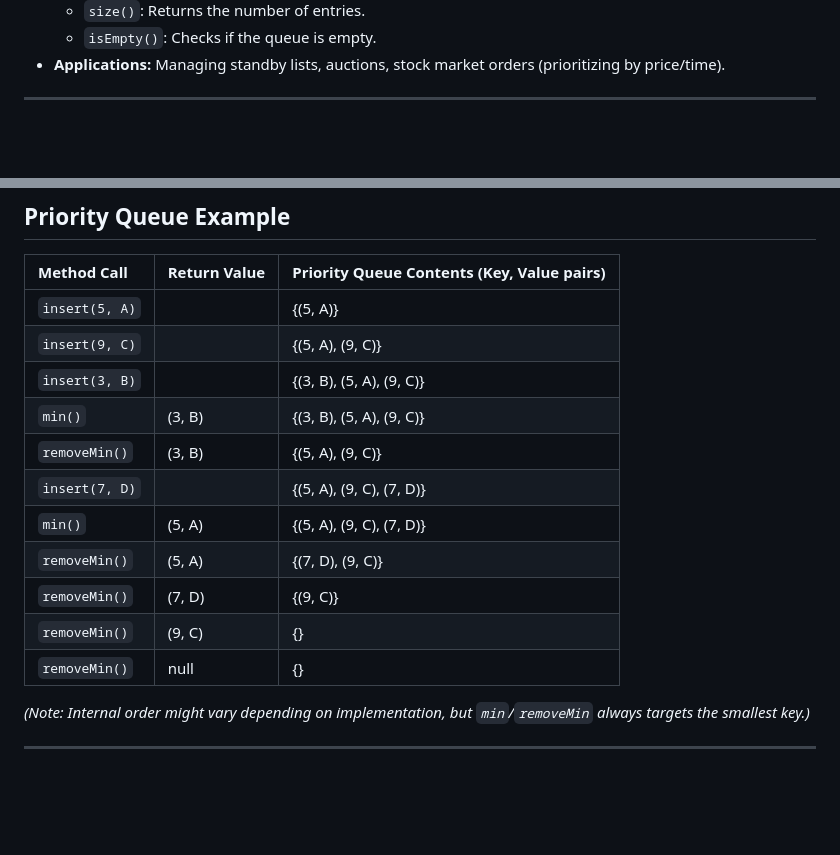
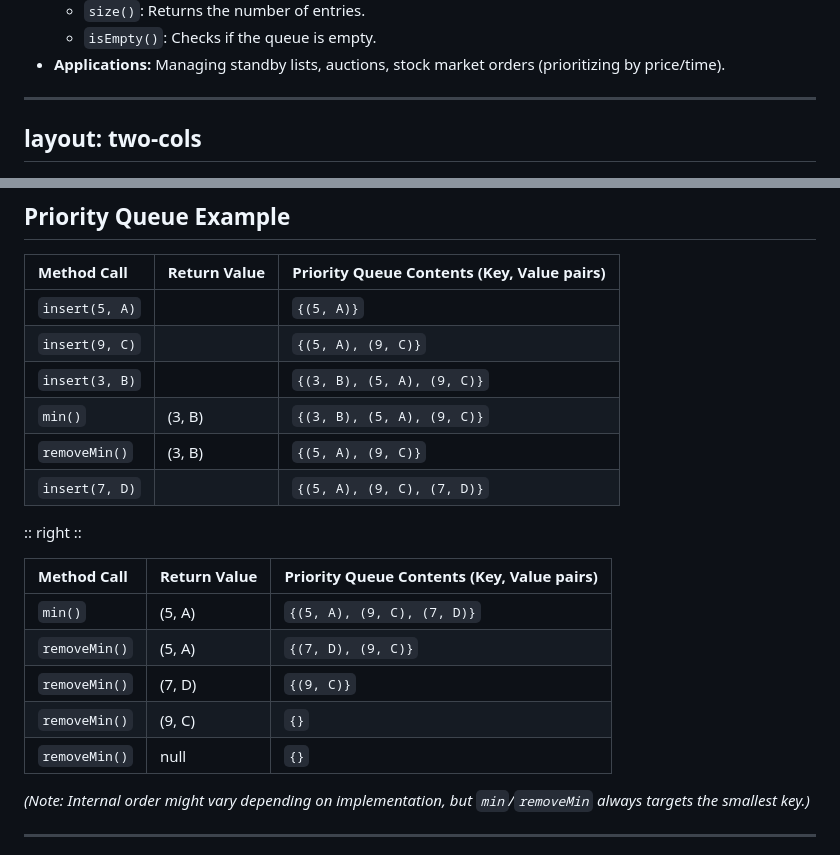
Before and after one commit to ruslylove/datastruct, a Markdown page: lectures/lect-10-PriQ.md, 2 parts joined by grey strips. Drawn GitHub-style; blank space fills up the shorter version.

Commit message:
correct 'tag' in PriQ

```diff
--- a/lectures/lect-10-PriQ.md
+++ b/lectures/lect-10-PriQ.md
@@ -28,6 +28,8 @@ background: https://cover.sli.dev
 * **Applications:** Managing standby lists, auctions, stock market orders (prioritizing by price/time).
 
 ---
+layout: two-cols
+---
 
 ## Priority Queue Example
 
@@ -34,15 +38,25 @@ background: https://cover.sli.dev
 | Method Call    | Return Value | Priority Queue Contents (Key, Value pairs) |
 | :------------- | :----------- | :----------------------------------------- |
-| `insert(5, A)` |              | {(5, A)}                                   |
-| `insert(9, C)` |              | {(5, A), (9, C)}                           |
-| `insert(3, B)` |              | {(3, B), (5, A), (9, C)}                   |
-| `min()`        | (3, B)       | {(3, B), (5, A), (9, C)}                   |
-| `removeMin()`  | (3, B)       | {(5, A), (9, C)}                           |
-| `insert(7, D)` |              | {(5, A), (9, C), (7, D)}                   |
-| `min()`        | (5, A)       | {(5, A), (9, C), (7, D)}                   |
-| `removeMin()`  | (5, A)       | {(7, D), (9, C)}                           |
-| `removeMin()`  | (7, D)       | {(9, C)}                                   |
-| `removeMin()`  | (9, C)       | {}                                         |
-| `removeMin()`  | null         | {}                                         |
+| `insert(5, A)` |              | `{(5, A)}`                                  |
+| `insert(9, C)` |              | `{(5, A), (9, C)}`                           |
+| `insert(3, B)` |              | `{(3, B), (5, A), (9, C)}`                   |
+| `min()`        | (3, B)       | `{(3, B), (5, A), (9, C)}`                   |
+| `removeMin()`  | (3, B)       | `{(5, A), (9, C)}`                           |
+| `insert(7, D)` |              | `{(5, A), (9, C), (7, D)}`                   |
+
+</transform>
+
+:: right ::
+
+<transform scale="0.8">
+
+
+| Method Call    | Return Value | Priority Queue Contents (Key, Value pairs) |
+| :------------- | :----------- | :----------------------------------------- |
+| `min()`        | (5, A)       | `{(5, A), (9, C), (7, D)}`                   |
+| `removeMin()`  | (5, A)       | `{(7, D), (9, C)}`                           |
+| `removeMin()`  | (7, D)       | `{(9, C)}`                                   |
+| `removeMin()`  | (9, C)       | `{}`                                         |
+| `removeMin()`  | null         | `{}`                                         |
 
 *(Note: Internal order might vary depending on implementation, but `min`/`removeMin` always targets the smallest key.)*
```
Also changed, not shown: other parts of lectures/lect-10-PriQ.md (+6 -0 lines).
